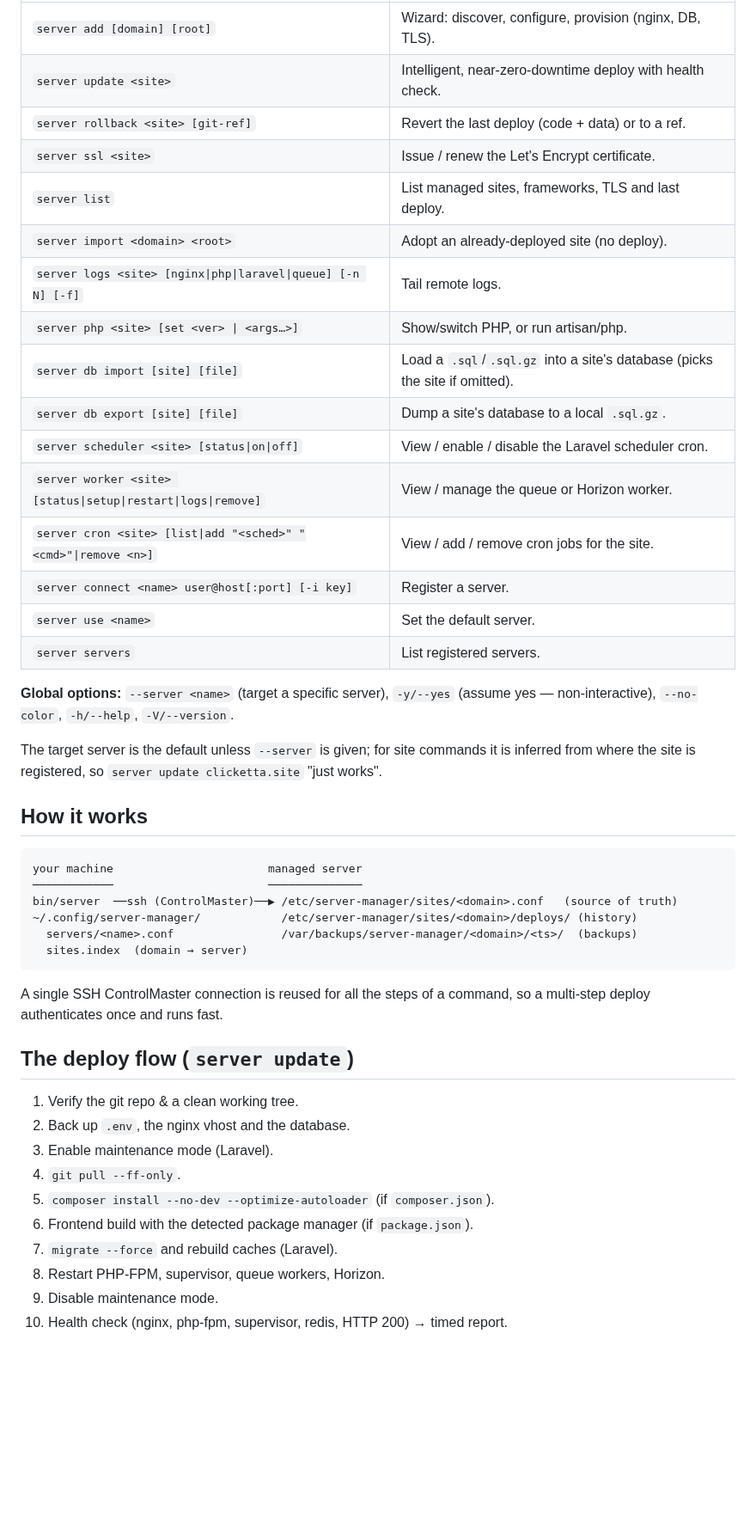
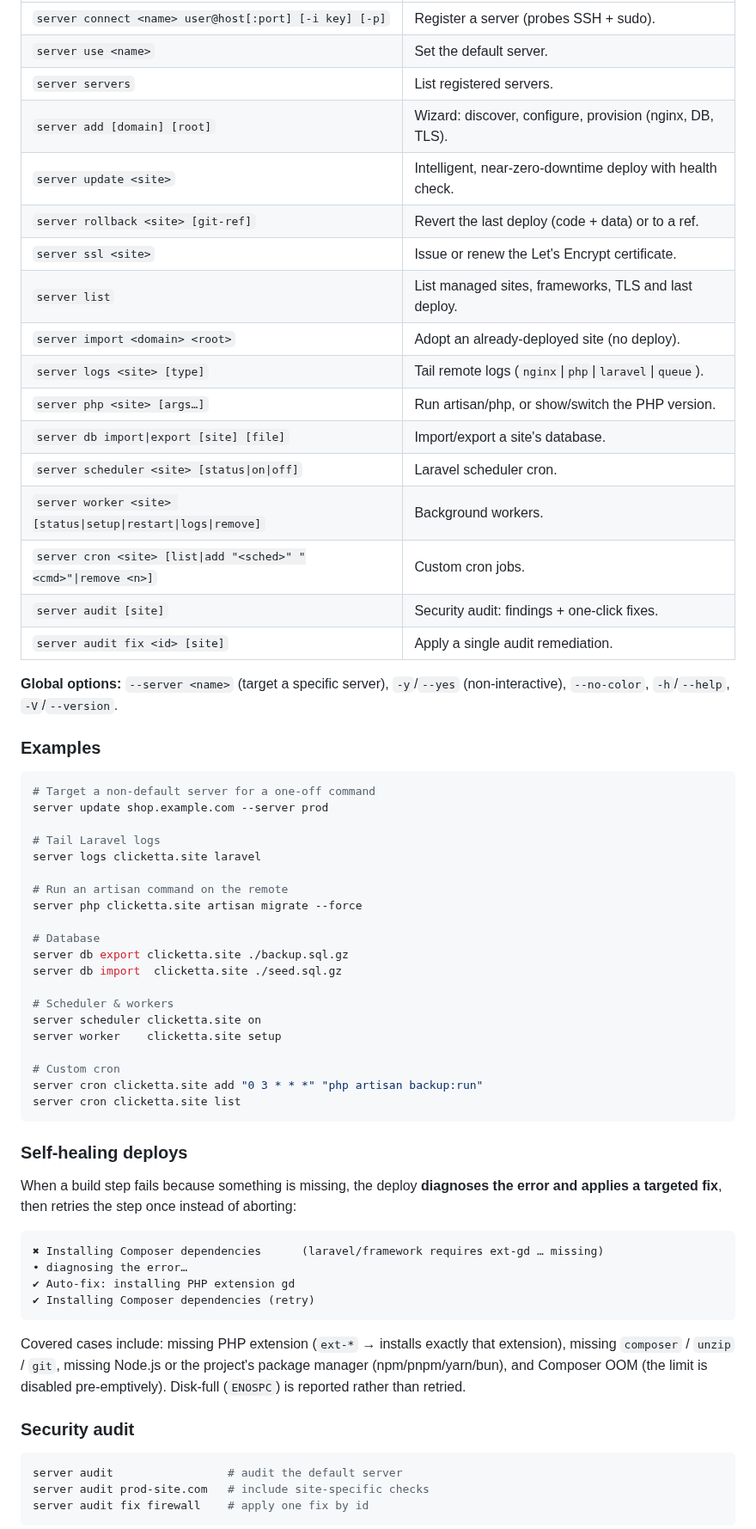
Before and after one commit to regnatech/server-manager, a Markdown page: README.md, the part around one of its changes. Shown at 86% size. Rendered like a GitHub page; blank space fills up the shorter version.

````diff
--- a/README.md
+++ b/README.md
@@ -115,52 +140,73 @@ server rollback clicketta.site
 |---|---|
-| `server add [domain] [root]` | Wizard: discover, configure, provision (nginx, DB, TLS). |
-| `server update <site>` | Intelligent, near-zero-downtime deploy with health check. |
-| `server rollback <site> [git-ref]` | Revert the last deploy (code + data) or to a ref. |
-| `server ssl <site>` | Issue / renew the Let's Encrypt certificate. |
-| `server list` | List managed sites, frameworks, TLS and last deploy. |
-| `server import <domain> <root>` | Adopt an already-deployed site (no deploy). |
-| `server logs <site> [nginx\|php\|laravel\|queue] [-n N] [-f]` | Tail remote logs. |
-| `server php <site> [set <ver> \| <args…>]` | Show/switch PHP, or run artisan/php. |
-| `server db import [site] [file]` | Load a `.sql`/`.sql.gz` into a site's database (picks the site if omitted). |
-| `server db export [site] [file]` | Dump a site's database to a local `.sql.gz`. |
-| `server scheduler <site> [status\|on\|off]` | View / enable / disable the Laravel scheduler cron. |
-| `server worker <site> [status\|setup\|restart\|logs\|remove]` | View / manage the queue or Horizon worker. |
-| `server cron <site> [list\|add "<sched>" "<cmd>"\|remove <n>]` | View / add / remove cron jobs for the site. |
-| `server connect <name> user@host[:port] [-i key]` | Register a server. |
+| `server connect <name> user@host[:port] [-i key] [-p]` | Register a server (probes SSH + sudo). |
 | `server use <name>` | Set the default server. |
 | `server servers` | List registered servers. |
+| `server add [domain] [root]` | Wizard: discover, configure, provision (nginx, DB, TLS). |
+| `server update <site>` | Intelligent, near‑zero‑downtime deploy with health check. |
+| `server rollback <site> [git-ref]` | Revert the last deploy (code + data) or to a ref. |
+| `server ssl <site>` | Issue or renew the Let's Encrypt certificate. |
+| `server list` | List managed sites, frameworks, TLS and last deploy. |
+| `server import <domain> <root>` | Adopt an already‑deployed site (no deploy). |
+| `server logs <site> [type]` | Tail remote logs (`nginx`\|`php`\|`laravel`\|`queue`). |
+| `server php <site> [args…]` | Run artisan/php, or show/switch the PHP version. |
+| `server db import\|export [site] [file]` | Import/export a site's database. |
+| `server scheduler <site> [status\|on\|off]` | Laravel scheduler cron. |
+| `server worker <site> [status\|setup\|restart\|logs\|remove]` | Background workers. |
+| `server cron <site> [list\|add "<sched>" "<cmd>"\|remove <n>]` | Custom cron jobs. |
+| `server audit [site]` | Security audit: findings + one‑click fixes. |
+| `server audit fix <id> [site]` | Apply a single audit remediation. |
 
-**Global options:** `--server <name>` (target a specific server), `-y/--yes`
-(assume yes — non-interactive), `--no-color`, `-h/--help`, `-V/--version`.
+**Global options:** `--server <name>` (target a specific server), `-y`/`--yes`
+(non‑interactive), `--no-color`, `-h`/`--help`, `-V`/`--version`.
 
-The target server is the default unless `--server` is given; for site commands
-it is inferred from where the site is registered, so `server update clicketta.site`
-"just works".
+### Examples
 
-## How it works
+```bash
+# Target a non-default server for a one-off command
+server update shop.example.com --server prod
+
+# Tail Laravel logs
+server logs clicketta.site laravel
+
+# Run an artisan command on the remote
+server php clicketta.site artisan migrate --force
+
+# Database
+server db export clicketta.site ./backup.sql.gz
+server db import  clicketta.site ./seed.sql.gz
+
+# Scheduler & workers
+server scheduler clicketta.site on
+server worker    clicketta.site setup
+
+# Custom cron
+server cron clicketta.site add "0 3 * * *" "php artisan backup:run"
+server cron clicketta.site list
+```
+
+### Self‑healing deploys
+
+When a build step fails because something is missing, the deploy **diagnoses the
+error and applies a targeted fix**, then retries the step once instead of
+aborting:
 
 ```
-your machine                       managed server
-────────────                       ──────────────
-bin/server  ──ssh (ControlMaster)──▶ /etc/server-manager/sites/<domain>.conf   (source of truth)
-~/.config/server-manager/            /etc/server-manager/sites/<domain>/deploys/ (history)
-  servers/<name>.conf                /var/backups/server-manager/<domain>/<ts>/  (backups)
-  sites.index  (domain → server)
+✖ Installing Composer dependencies      (laravel/framework requires ext-gd … missing)
+• diagnosing the error…
+✔ Auto-fix: installing PHP extension gd
+✔ Installing Composer dependencies (retry)
 ```
 
-A single SSH ControlMaster connection is reused for all the steps of a command,
-so a multi-step deploy authenticates once and runs fast.
+Covered cases include: missing PHP extension (`ext-*` → installs exactly that
+extension), missing `composer` / `unzip` / `git`, missing Node.js or the
+project's package manager (npm/pnpm/yarn/bun), and Composer OOM (the limit is
+disabled pre‑emptively). Disk‑full (`ENOSPC`) is reported rather than retried.
 
-## The deploy flow (`server update`)
+### Security audit
 
-1. Verify the git repo & a clean working tree.
-2. Back up `.env`, the nginx vhost and the database.
-3. Enable maintenance mode (Laravel).
-4. `git pull --ff-only`.
-5. `composer install --no-dev --optimize-autoloader` (if `composer.json`).
-6. Frontend build with the detected package manager (if `package.json`).
-7. `migrate --force` and rebuild caches (Laravel).
-8. Restart PHP-FPM, supervisor, queue workers, Horizon.
-9. Disable maintenance mode.
-10. Health check (nginx, php-fpm, supervisor, redis, HTTP 200) → timed report.
+```bash
+server audit                 # audit the default server
+server audit prod-site.com   # include site-specific checks
+server audit fix firewall    # apply one fix by id
+```
 
````
Also changed, not shown: other parts of README.md (+242 -82 lines), docs/screenshots/03-deploy.png, docs/screenshots/05-site.png, docs/screenshots/06-deploy-done.png, docs/screenshots/08-audit.png (added).
